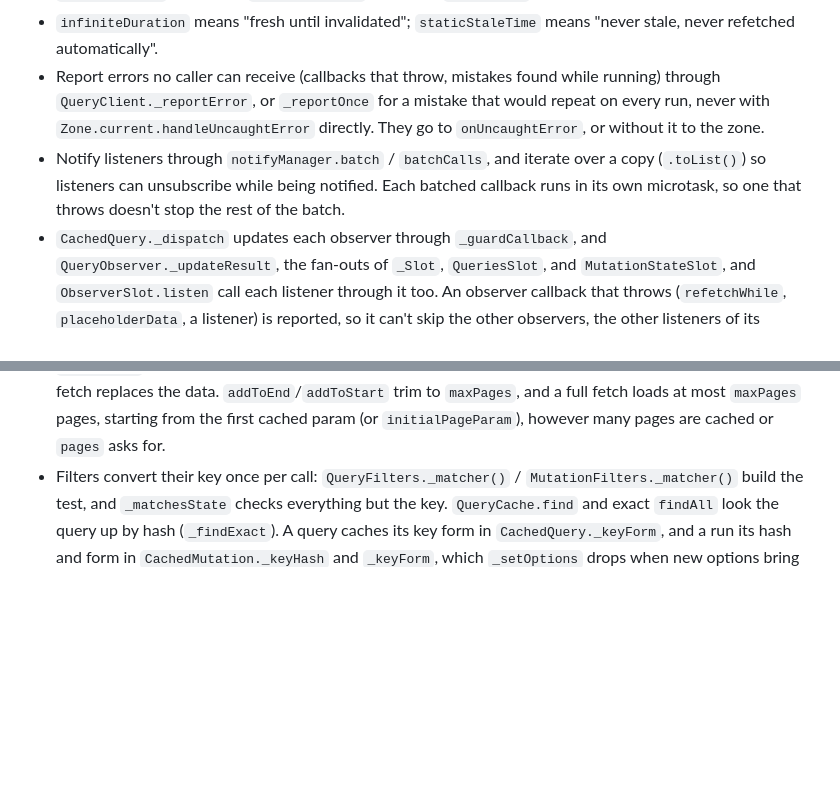
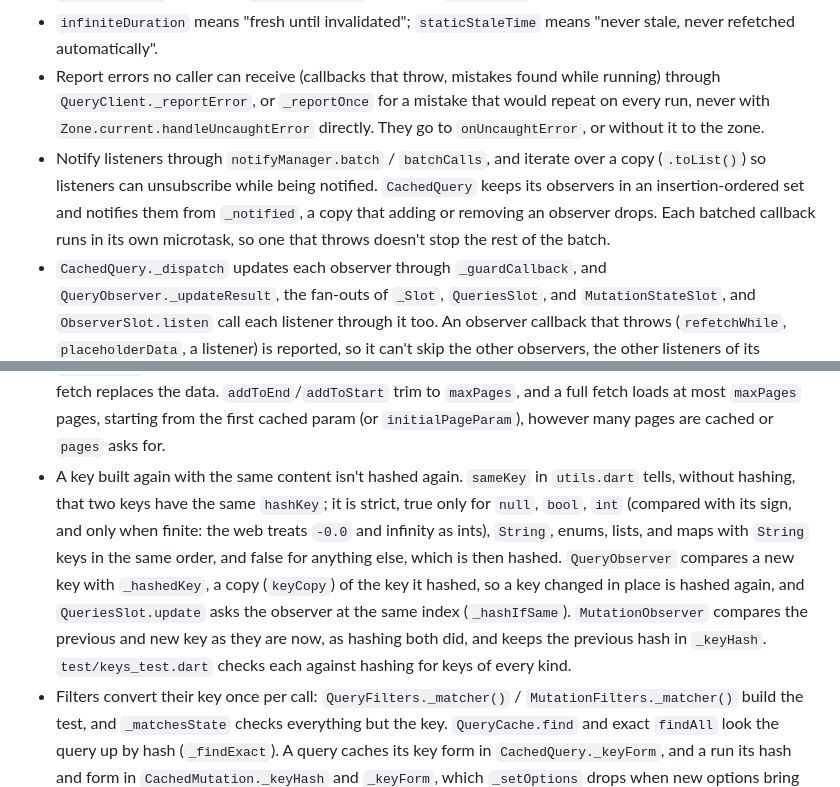
Before and after one commit to galaxykhh/fuery, a Markdown page: packages/fuery_core/AGENTS.md, 2 parts joined by grey strips. Rendered like a GitHub page; blank space fills up the shorter version.

Commit message:
doc: describe how the core skips hashing keys built again, in its AGENTS.md

```diff
--- a/packages/fuery_core/AGENTS.md
+++ b/packages/fuery_core/AGENTS.md
@@ -22,7 +22,7 @@ Pure Dart. Never import Flutter. Runtime dependencies are limited to `clock`, `c
 - Durations are `Duration`. Timestamps are milliseconds from `now()` in `utils.dart`, which uses `package:clock`. Never call `DateTime.now()`: it ignores `fake_async`.
 - `infiniteDuration` means "fresh until invalidated"; `staticStaleTime` means "never stale, never refetched automatically".
 - Report errors no caller can receive (callbacks that throw, mistakes found while running) through `QueryClient._reportError`, or `_reportOnce` for a mistake that would repeat on every run, never with `Zone.current.handleUncaughtError` directly. They go to `onUncaughtError`, or without it to the zone.
-- Notify listeners through `notifyManager.batch` / `batchCalls`, and iterate over a copy (`.toList()`) so listeners can unsubscribe while being notified. Each batched callback runs in its own microtask, so one that throws doesn't stop the rest of the batch.
+- Notify listeners through `notifyManager.batch` / `batchCalls`, and iterate over a copy (`.toList()`) so listeners can unsubscribe while being notified. `CachedQuery` keeps its observers in an insertion-ordered set and notifies them from `_notified`, a copy that adding or removing an observer drops. Each batched callback runs in its own microtask, so one that throws doesn't stop the rest of the batch.
 - `CachedQuery._dispatch` updates each observer through `_guardCallback`, and `QueryObserver._updateResult`, the fan-outs of `_Slot`, `QueriesSlot`, and `MutationStateSlot`, and `ObserverSlot.listen` call each listener through it too. An observer callback that throws (`refetchWhile`, `placeholderData`, a listener) is reported, so it can't skip the other observers, the other listeners of its observer or slot, or the observer's timers, or turn a fetch into an error.
 - A future that may be dropped must not leak errors: use `.ignore()` or `then(..., onError: ...)`.
 - Cancel every `Timer` in the matching destroy/clear path. Leftover timers keep Dart processes alive and fail Flutter widget tests.
@@ -33,6 +33,7 @@ Pure Dart. Never import Flutter. Runtime dependencies are limited to `clock`, `c
 - A cancel updates the state when it happens (revert, or an error for `revert: false`); a silent cancel that nothing replaces returns the query to idle. Cancel errors never reach the cache callbacks, and a settling fetch never overwrites a fetch or write that came after it. A `CancelledError` that the query function throws when its own fetch wasn't cancelled (its abort signal isn't aborted), for example from an awaited `context.client.query` of a cancelled query, is an ordinary failure.
 - A query that only `setQueryData` created (`Query._key`) has no query function until an observer or `client.query` brings its definition. `QueryClient._refetch` skips it through `CachedQuery._canFetch`, which also counts observers, because `_refetch` fetches with the first observer's options.
 - `fetchNextPage`/`fetchPreviousPage` add their page to the data cached when the page arrives, if its `pageParams` still match the ones the fetch started from, so writes made in the meantime are kept. A full fetch replaces the data. `addToEnd`/`addToStart` trim to `maxPages`, and a full fetch loads at most `maxPages` pages, starting from the first cached param (or `initialPageParam`), however many pages are cached or `pages` asks for.
+- A key built again with the same content isn't hashed again. `sameKey` in `utils.dart` tells, without hashing, that two keys have the same `hashKey`; it is strict, true only for `null`, `bool`, `int` (compared with its sign, and only when finite: the web treats `-0.0` and infinity as ints), `String`, enums, lists, and maps with `String` keys in the same order, and false for anything else, which is then hashed. `QueryObserver` compares a new key with `_hashedKey`, a copy (`keyCopy`) of the key it hashed, so a key changed in place is hashed again, and `QueriesSlot.update` asks the observer at the same index (`_hashIfSame`). `MutationObserver` compares the previous and new key as they are now, as hashing both did, and keeps the previous hash in `_keyHash`. `test/keys_test.dart` checks each against hashing for keys of every kind.
 - Filters convert their key once per call: `QueryFilters._matcher()` / `MutationFilters._matcher()` build the test, and `_matchesState` checks everything but the key. `QueryCache.find` and exact `findAll` look the query up by hash (`_findExact`). A query caches its key form in `CachedQuery._keyForm`, and a run its hash and form in `CachedMutation._keyHash` and `_keyForm`, which `_setOptions` drops when new options bring another key: a pending run gets its observer's new options.
 - On focus and reconnect, queries without data resume their paused fetches first (`QueryCache._resumePausedLoads`). Refetches and resumed fetches of queries with data wait until the paused mutations have settled, so they don't overwrite optimistic updates.
 - Observers decide whether to fetch on mount after an asynchronous restore finishes, so `refetchOnMount` applies to restored data.
```
